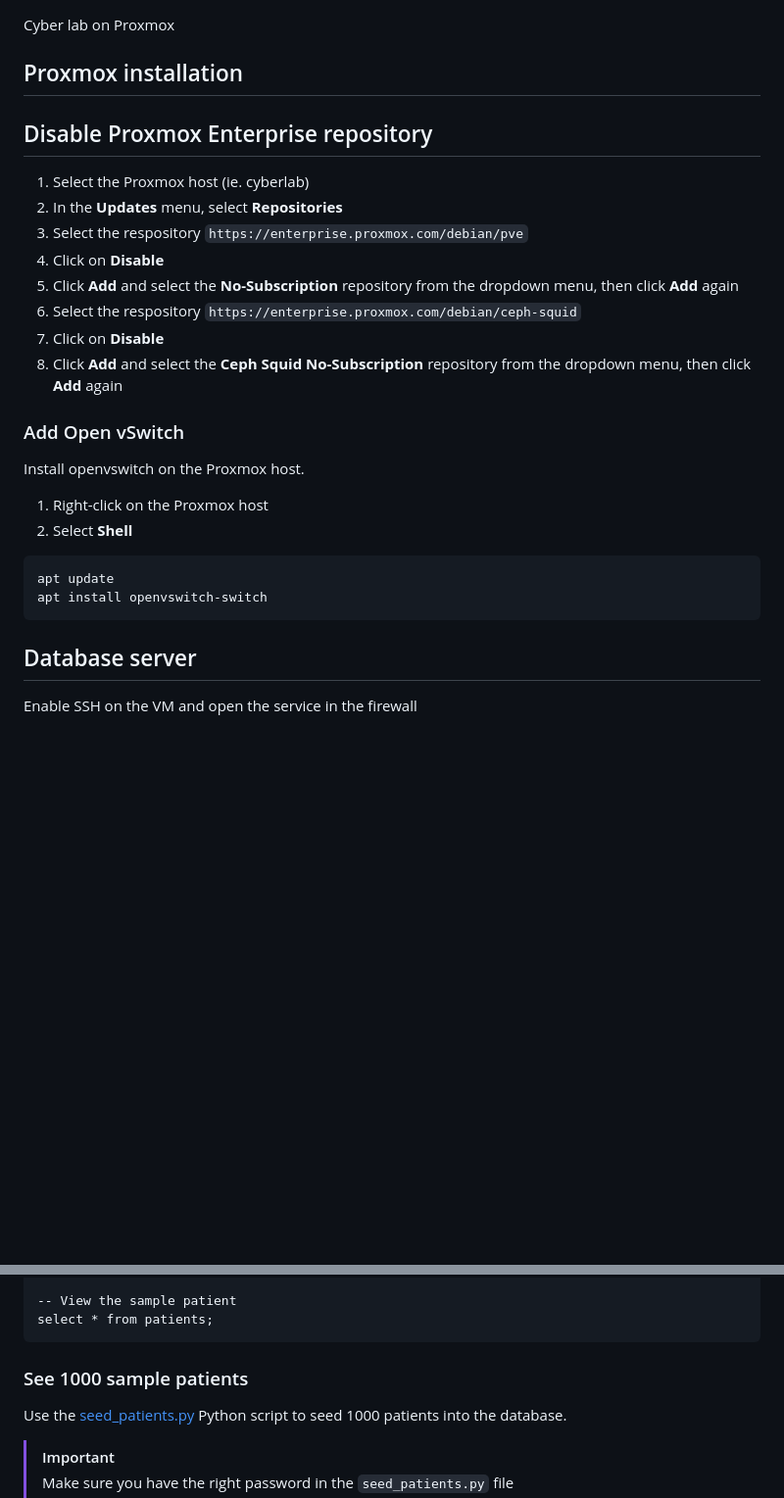
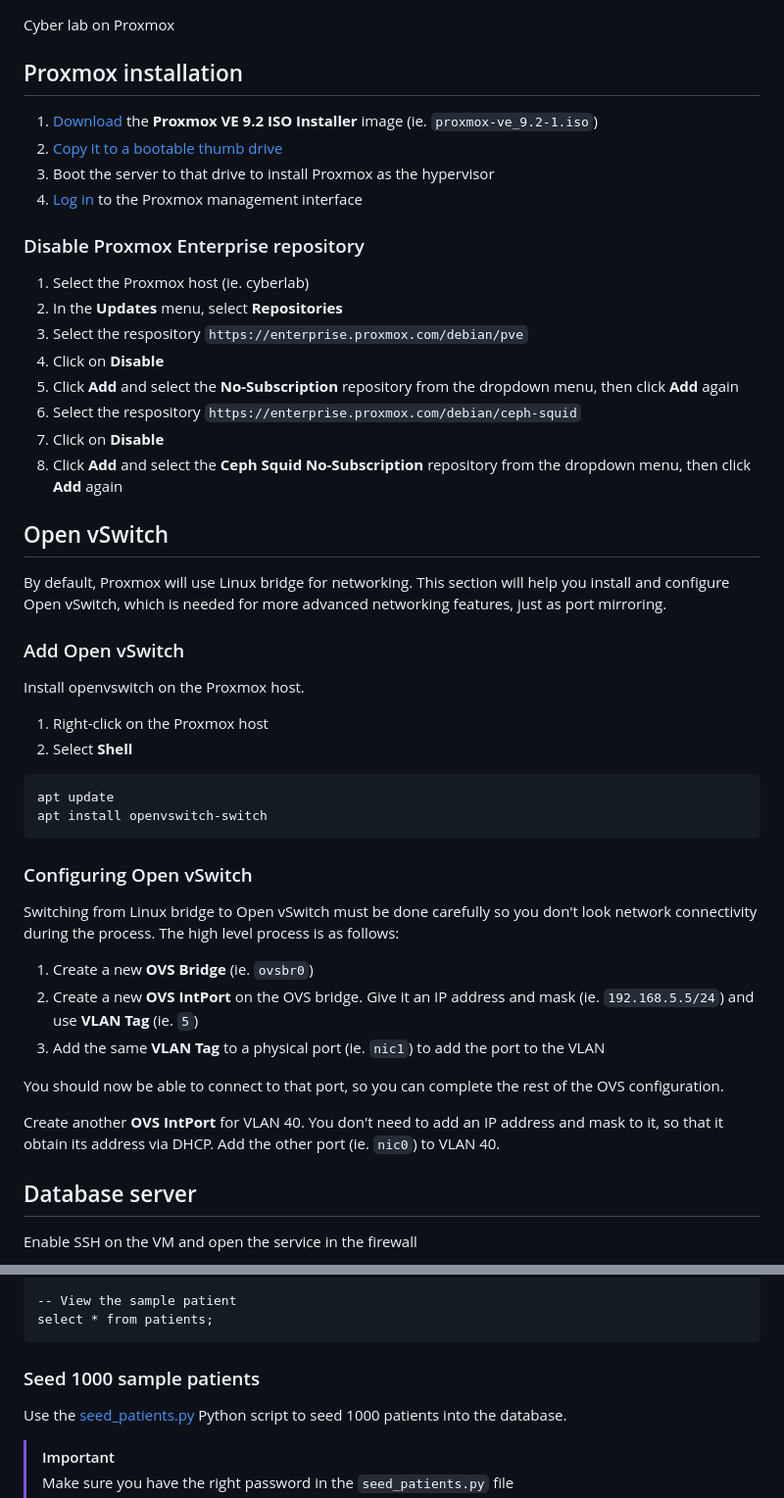
Before and after one commit to seanmerrow/cyberlab, a Markdown page: README.md, 2 parts joined by grey strips. Shown at 98% size. Rendered like a GitHub page; blank space fills up the shorter version.

Commit message:
Enhance README with Open vSwitch setup instructions
Added instructions for Open vSwitch installation and configuration, including creating OVS bridges and ports. Updated the Proxmox installation section with download and setup links.

````diff
--- a/README.md
+++ b/README.md
@@ -2,9 +2,13 @@
 Cyber lab on Proxmox
 
 ## Proxmox installation
+1. [Download](https://www.proxmox.com/en/downloads/proxmox-virtual-environment/iso) the **Proxmox VE 9.2 ISO Installer** image (ie. `proxmox-ve_9.2-1.iso`)
+2. [Copy it to a bootable thumb drive](https://pve.proxmox.com/pve-docs/chapter-pve-installation.html#_instructions_for_windows)
+3. Boot the server to that drive to install Proxmox as the hypervisor
+4. [Log in](https://pve.proxmox.com/pve-docs/chapter-pve-installation.html#_instructions_for_windows) to the Proxmox management interface
 
 
-## Disable Proxmox Enterprise repository
+### Disable Proxmox Enterprise repository
 1. Select the Proxmox host (ie. cyberlab)
 2. In the **Updates** menu, select **Repositories**
 3. Select the respository `https://enterprise.proxmox.com/debian/pve`
@@ -13,6 +17,9 @@ Cyber lab on Proxmox
 6. Select the respository `https://enterprise.proxmox.com/debian/ceph-squid`
 7. Click on **Disable**
 8. Click **Add** and select the **Ceph Squid No-Subscription** repository from the dropdown menu, then click **Add** again
+
+## Open vSwitch
+By default, Proxmox will use Linux bridge for networking. This section will help you install and configure Open vSwitch, which is needed for more advanced networking features, just as port mirroring.
 
 ### Add Open vSwitch
 Install openvswitch on the Proxmox host.
@@ -24,7 +31,16 @@ Install openvswitch on the Proxmox host.
 apt update
 apt install openvswitch-switch
 ```
+### Configuring Open vSwitch
+Switching from Linux bridge to Open vSwitch must be done carefully so you don't look network connectivity during the process. The high level process is as follows:
 
+1. Create a new **OVS Bridge** (ie. `ovsbr0`)
+2. Create a new **OVS IntPort** on the OVS bridge. Give it an IP address and mask (ie. `192.168.5.5/24`) and use **VLAN Tag** (ie. `5`)
+3. Add the same **VLAN Tag** to a physical port (ie. `nic1`) to add the port to the VLAN
+
+You should now be able to connect to that port, so you can complete the rest of the OVS configuration.
+
+Create another **OVS IntPort** for VLAN 40. You don't need to add an IP address and mask to it, so that it obtain its address via DHCP. Add the other port (ie. `nic0`) to VLAN 40.
 
 ## Database server
 Enable SSH on the VM and open the service in the firewall
@@ -125,7 +141,7 @@ DESCRIBE patients;
 select * from patients;
 ```
 
-### See 1000 sample patients
+### Seed 1000 sample patients
 Use the [seed_patients.py](assets/seed_patients.py) Python script to seed 1000 patients into the database.
 
 > [!IMPORTANT]
````
